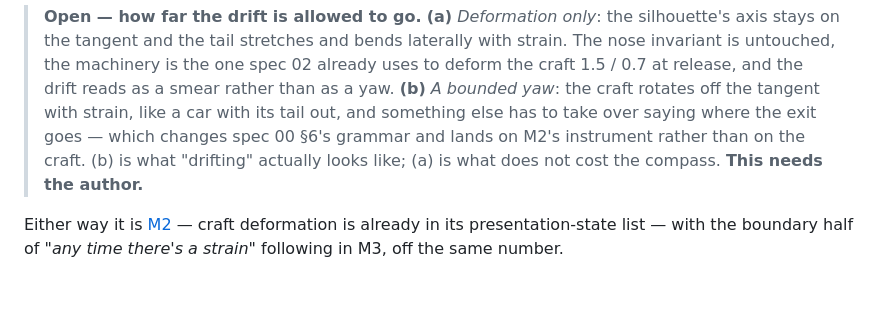
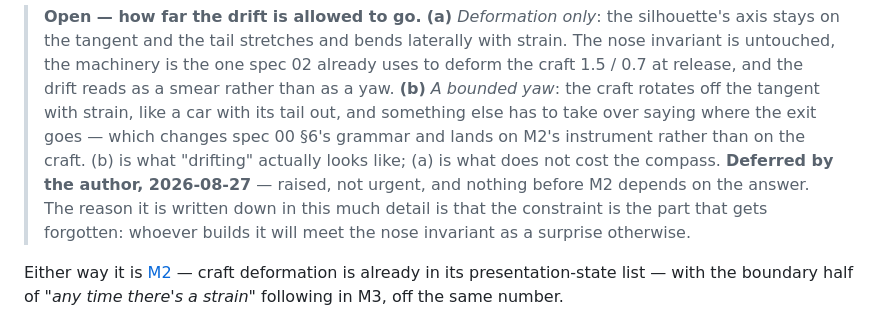
Before and after one commit to johanmickos/aphelion, a Markdown page: docs/plan/m1-the-swing.md, the part around the change. GitHub-like rendering; blank space fills up the shorter version.

Commit message:
The drift question is deferred rather than open
Raised and not urgent; nothing before M2 depends on it. Kept in full because
the constraint is the half that gets forgotten — whoever builds it would
otherwise meet the nose invariant as a surprise.

Co-Authored-By: Claude Opus 5 <noreply@anthropic.com>
Claude-Session: https://claude.ai/code/session_013QJZanBPCQuWMMToj1g8SL

```diff
--- a/docs/plan/m1-the-swing.md
+++ b/docs/plan/m1-the-swing.md
@@ -544,7 +544,10 @@ the whole compass grammar is built on. So:
 > yaw*: the craft rotates off the tangent with strain, like a car with its tail out, and
 > something else has to take over saying where the exit goes — which changes spec 00 §6's
 > grammar and lands on M2's instrument rather than on the craft. (b) is what "drifting" actually
-> looks like; (a) is what does not cost the compass. **This needs the author.**
+> looks like; (a) is what does not cost the compass. **Deferred by the author, 2026-08-27** —
+> raised, not urgent, and nothing before M2 depends on the answer. The reason it is written down
+> in this much detail is that the constraint is the part that gets forgotten: whoever builds it
+> will meet the nose invariant as a surprise otherwise.
 
 Either way it is [M2](./m2-the-instrument.md) — craft deformation is already in its
 presentation-state list — with the boundary half of *"any time there's a strain"* following in
```
